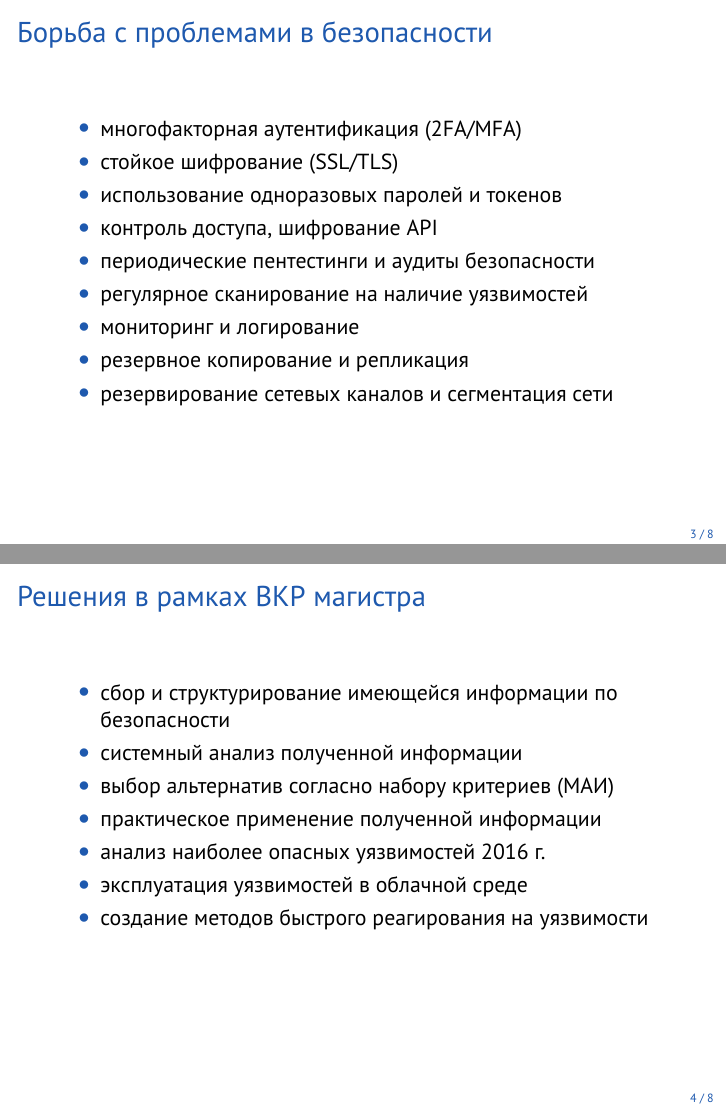
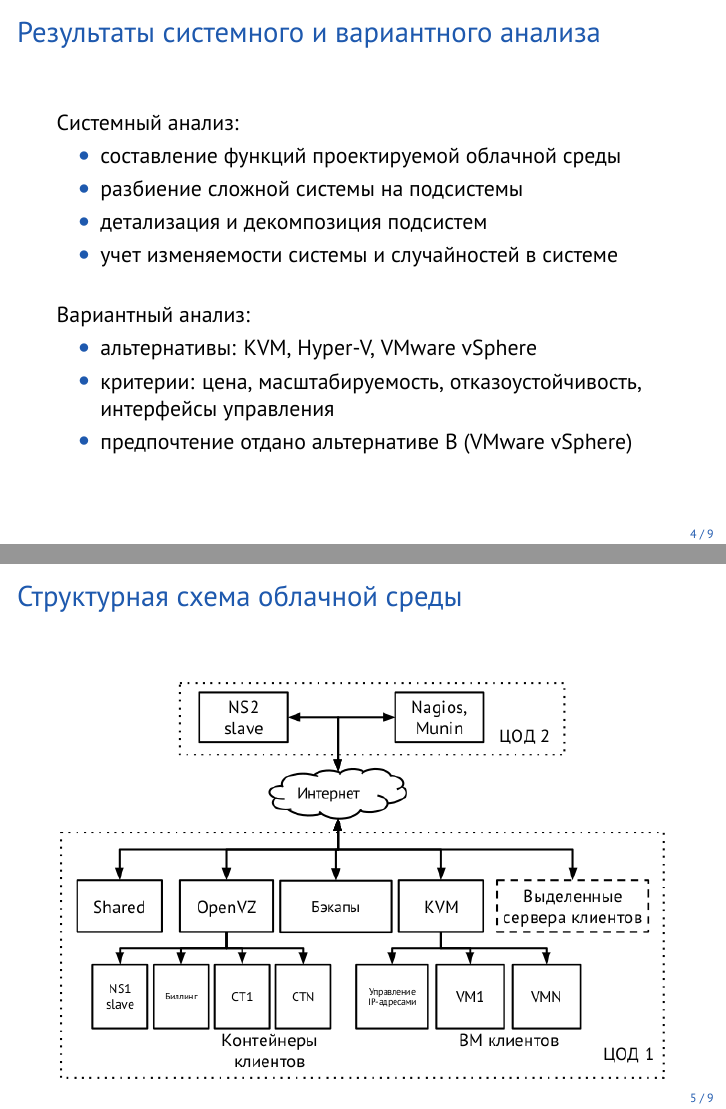
Before and after one commit to Amet13/master-thesis, LaTeX slides (presentation/main.tex, which reads presentation/slides.tex): pages 3 and 4 of 8 before the commit and pages 4 and 5 of 9 after it, joined at a grey line. Compiled offline with XeLaTeX.

Commit message:
Первые исправления по презентации

```diff
--- a/presentation/slides.tex
+++ b/presentation/slides.tex
@@ -28,40 +47,40 @@
 
 %-------------------------------------------------------------------------------
 
-\section{Борьба с проблемами в безопасности}
+\section{Результаты системного и вариантного анализа}
 
 \begin{frame}
 \frametitle{\insertsection}
 
+Системный анализ:
 \begin{itemize}
-    \item многофакторная аутентификация (2FA/MFA)
-    \item стойкое шифрование (SSL/TLS)
-    \item использование одноразовых паролей и токенов
-    \item контроль доступа, шифрование API
-    \item периодические пентестинги и аудиты безопасности
-    \item регулярное сканирование на наличие уязвимостей
-    \item мониторинг и логирование
-    \item резервное копирование и репликация
-    \item резервирование сетевых каналов и сегментация сети
+    \item составление функций проектируемой облачной среды
+    \item разбиение сложной системы на подсистемы
+    \item детализация и декомпозиция подсистем
+    \item учет изменяемости системы и случайностей в системе
+\end{itemize}
+
+\vspace{\baselineskip}
+
+Вариантный анализ:
+\begin{itemize}
+    \item альтернативы: KVM, Hyper-V, VMware vSphere
+    \item критерии: цена, масштабируемость, отказоустойчивость, интерфейсы управления
+    \item предпочтение отдано альтернативе В (VMware vSphere)
 \end{itemize}
 \end{frame}
 
 %-------------------------------------------------------------------------------
 
-\section{Решения в рамках ВКР магистра}
+\section{Структурная схема облачной среды}
 
 \begin{frame}
 \frametitle{\insertsection}
 
-\begin{itemize}
-    \item сбор и структурирование имеющейся информации по безопасности
-    \item системный анализ полученной информации
-    \item выбор альтернатив согласно набору критериев (МАИ)
-    \item практическое применение полученной информации
-    \item анализ наиболее опасных уязвимостей 2016~г.
-    \item эксплуатация уязвимостей в облачной среде
-    \item создание методов быстрого реагирования на уязвимости
-\end{itemize}
+\begin{figure}
+    \center
+    \includegraphics[width=\linewidth]{infrast-scheme}
+\end{figure}
 \end{frame}
 
 %-------------------------------------------------------------------------------
```
Also changed, not shown: inc/0-annotation.tex (+1 -1 lines), inc/0-bibliography.tex (+0 -7 lines), inc/1-pz.tex (+1 -1 lines), inc/5-description.tex (+2 -2 lines), inc/6-experiment.tex (+1 -1 lines), master-thesis.pdf, presentation/presentation.pdf, presentation/slides.tex (57 more changed lines).
